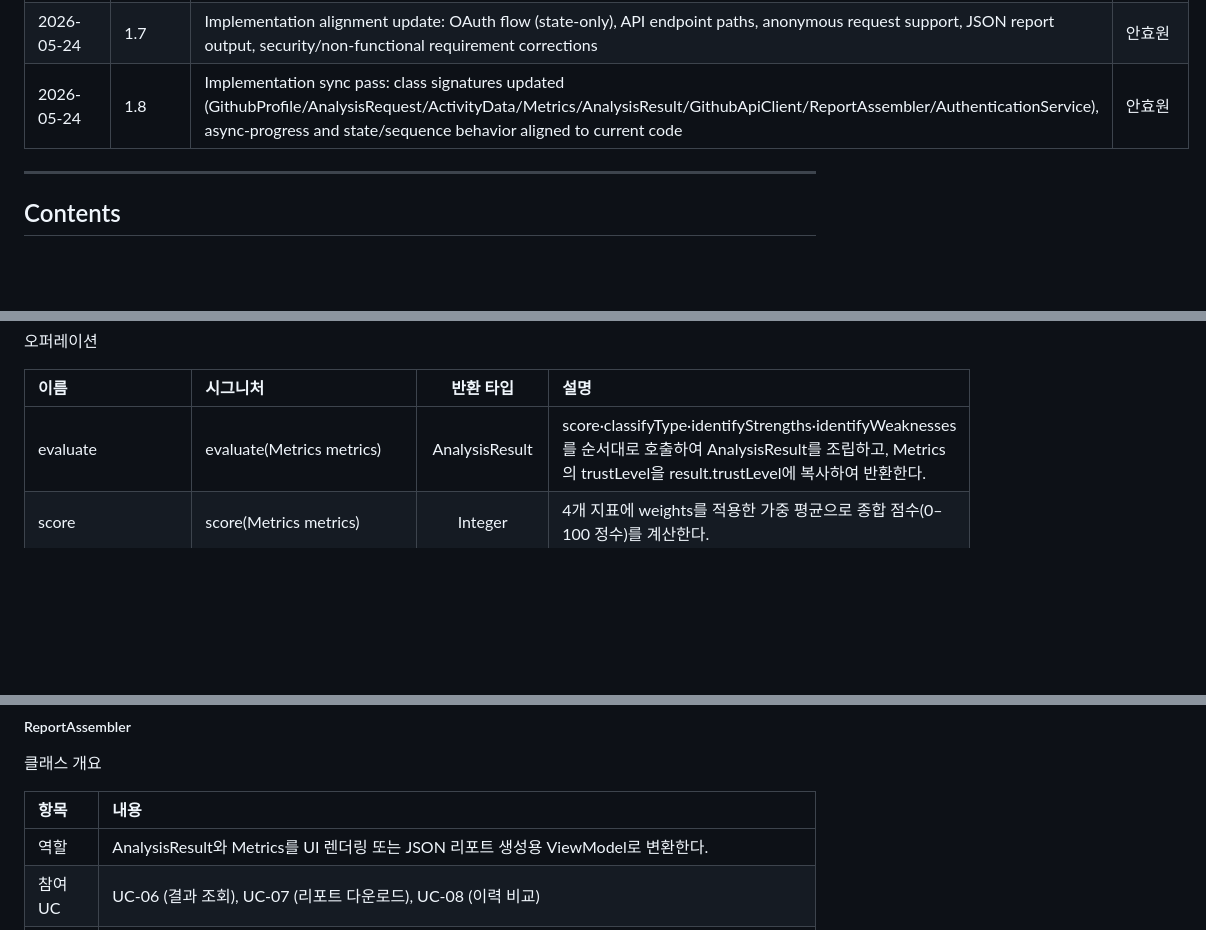
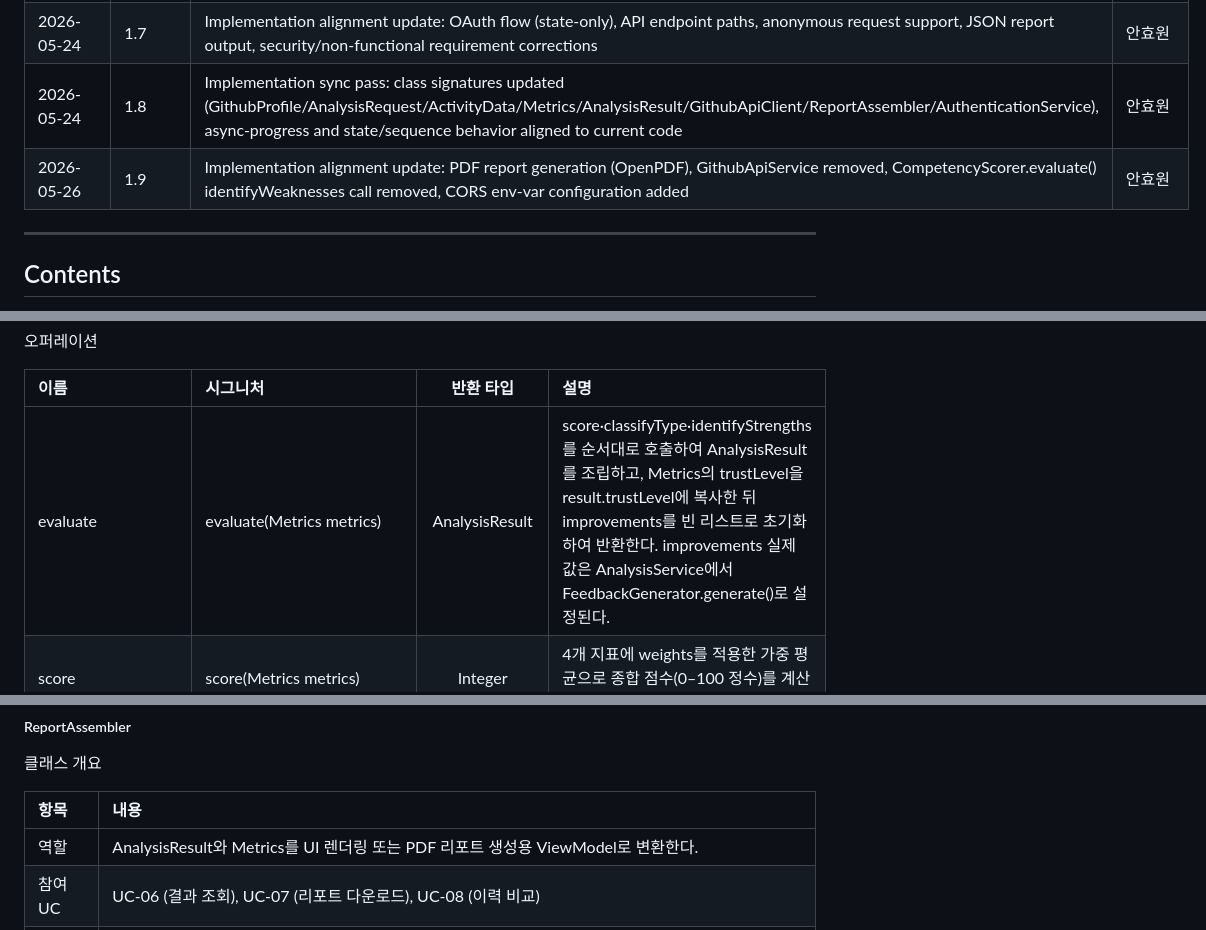
Before and after one commit to NotHyoone/OSS_Design, a Markdown page: Design_[22212046_안효원].md, 3 parts joined by grey strips. Drawn GitHub-style; blank space fills up the shorter version.

```diff
--- a/Design_[22212046_안효원].md
+++ b/Design_[22212046_안효원].md
@@ -27,6 +27,7 @@ GitHub 기반 개발자 실력 분석 및 피드백 웹 시스템
 | 2026-05-24 | 1.6 | Removed Windows dependency, aligned implementation environment to Ubuntu 22.04+ / WSL2; completed Section 5 (Implementation requirements) and Section 7 (References) | 안효원 |
 | 2026-05-24 | 1.7 | Implementation alignment update: OAuth flow (state-only), API endpoint paths, anonymous request support, JSON report output, security/non-functional requirement corrections | 안효원 |
 | 2026-05-24 | 1.8 | Implementation sync pass: class signatures updated (GithubProfile/AnalysisRequest/ActivityData/Metrics/AnalysisResult/GithubApiClient/ReportAssembler/AuthenticationService), async-progress and state/sequence behavior aligned to current code | 안효원 |
+| 2026-05-26 | 1.9 | Implementation alignment update: PDF report generation (OpenPDF), GithubApiService removed, CompetencyScorer.evaluate() identifyWeaknesses call removed, CORS env-var configuration added | 안효원 |
 
 ---
 
@@ -1392,7 +1393,7 @@ classDiagram
 
 | 이름 | 시그니처 | 반환 타입 | 설명 |
 | :--- | :--- | :---: | :--- |
-| evaluate | evaluate(Metrics metrics) | AnalysisResult | score·classifyType·identifyStrengths·identifyWeaknesses를 순서대로 호출하여 AnalysisResult를 조립하고, Metrics의 trustLevel을 result.trustLevel에 복사하여 반환한다. |
+| evaluate | evaluate(Metrics metrics) | AnalysisResult | score·classifyType·identifyStrengths를 순서대로 호출하여 AnalysisResult를 조립하고, Metrics의 trustLevel을 result.trustLevel에 복사한 뒤 improvements를 빈 리스트로 초기화하여 반환한다. improvements 실제 값은 AnalysisService에서 FeedbackGenerator.generate()로 설정된다. |
 | score | score(Metrics metrics) | Integer | 4개 지표에 weights를 적용한 가중 평균으로 종합 점수(0–100 정수)를 계산한다. |
 | classifyType | classifyType(Integer score) | DeveloperType | 0–39 → BEGINNER, 40–69 → JUNIOR, 70–100 → ADVANCED로 분류하여 반환한다. |
 | identifyStrengths | identifyStrengths(Metrics metrics) | List\<String\> | 각 지표 중 70.0 이상인 카테고리를 강점 목록으로 반환한다. |
@@ -1430,7 +1431,7 @@ classDiagram
 
 | 항목 | 내용 |
 | :--- | :--- |
-| 역할 | AnalysisResult와 Metrics를 UI 렌더링 또는 JSON 리포트 생성용 ViewModel로 변환한다. |
+| 역할 | AnalysisResult와 Metrics를 UI 렌더링 또는 PDF 리포트 생성용 ViewModel로 변환한다. |
 | 참여 UC | UC-06 (결과 조회), UC-07 (리포트 다운로드), UC-08 (이력 비교) |
 | 관계 | ReportAssembler ..> AnalysisResult : «read», ReportAssembler ..> Metrics : «read», ReportGenerator ..> ReportAssembler : «use» |
 
```
Also changed, not shown: other parts of Design_[22212046_안효원].md (+9 -9 lines).
